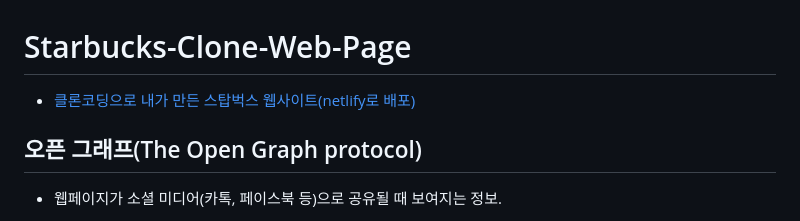
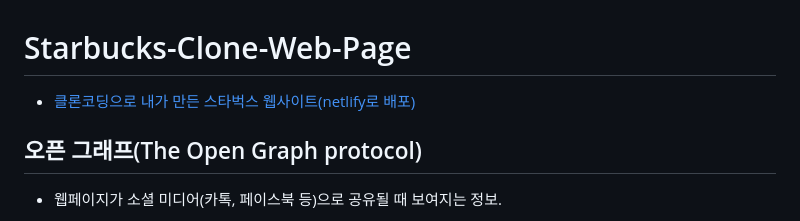
Before and after one commit to h2e0l2l3o/Starbucks-Clone-Web-Page, a Markdown page: README.md, the part around the change. GitHub-like rendering.

```diff
--- a/README.md
+++ b/README.md
@@ -1,5 +1,5 @@
 # Starbucks-Clone-Web-Page
-* [클론코딩으로 내가 만든 스탑벅스 웹사이트(netlify로 배포)](https://starclonebucks.netlify.app/)
+* [클론코딩으로 내가 만든 스타벅스 웹사이트(netlify로 배포)](https://starclonebucks.netlify.app/)
 
 ## 오픈 그래프(The Open Graph protocol)
 * 웹페이지가 소셜 미디어(카톡, 페이스북 등)으로 공유될 때 보여지는 정보.
```
